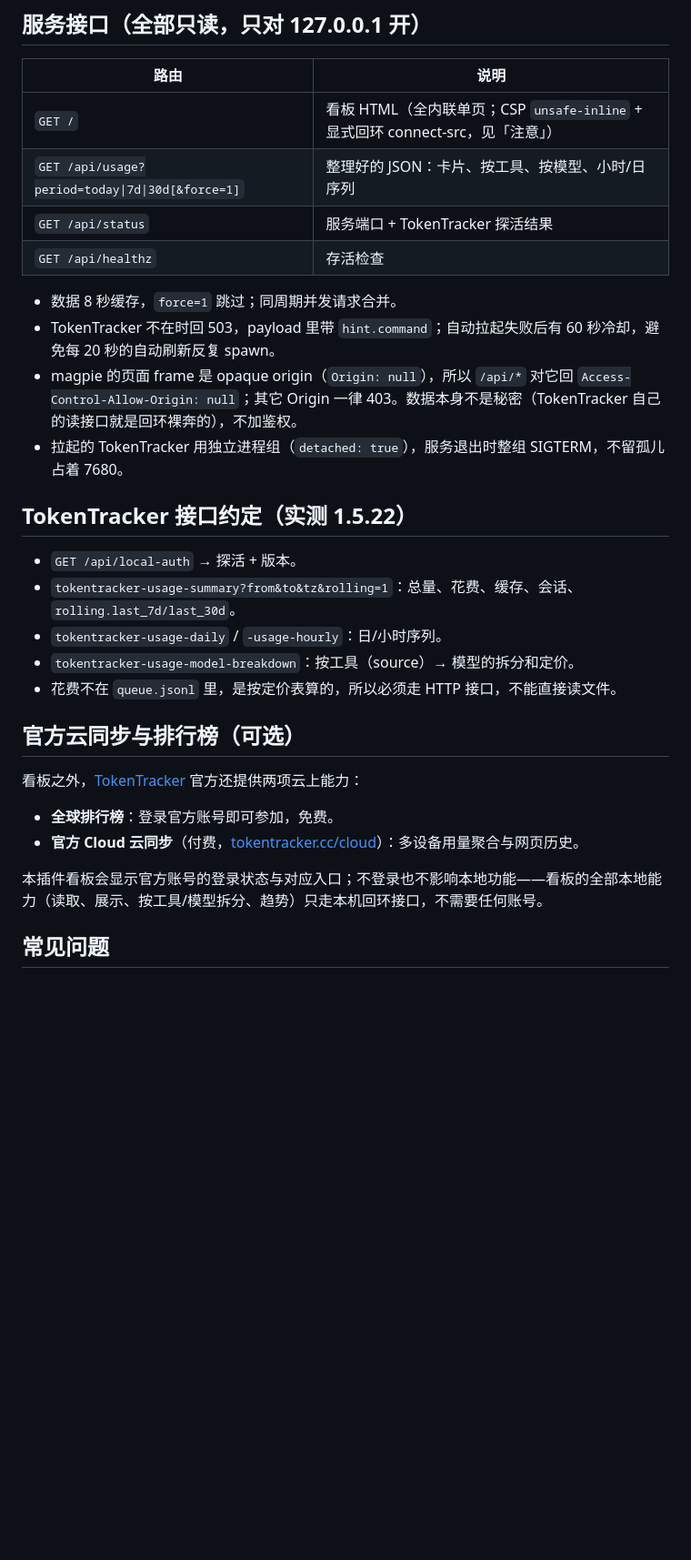
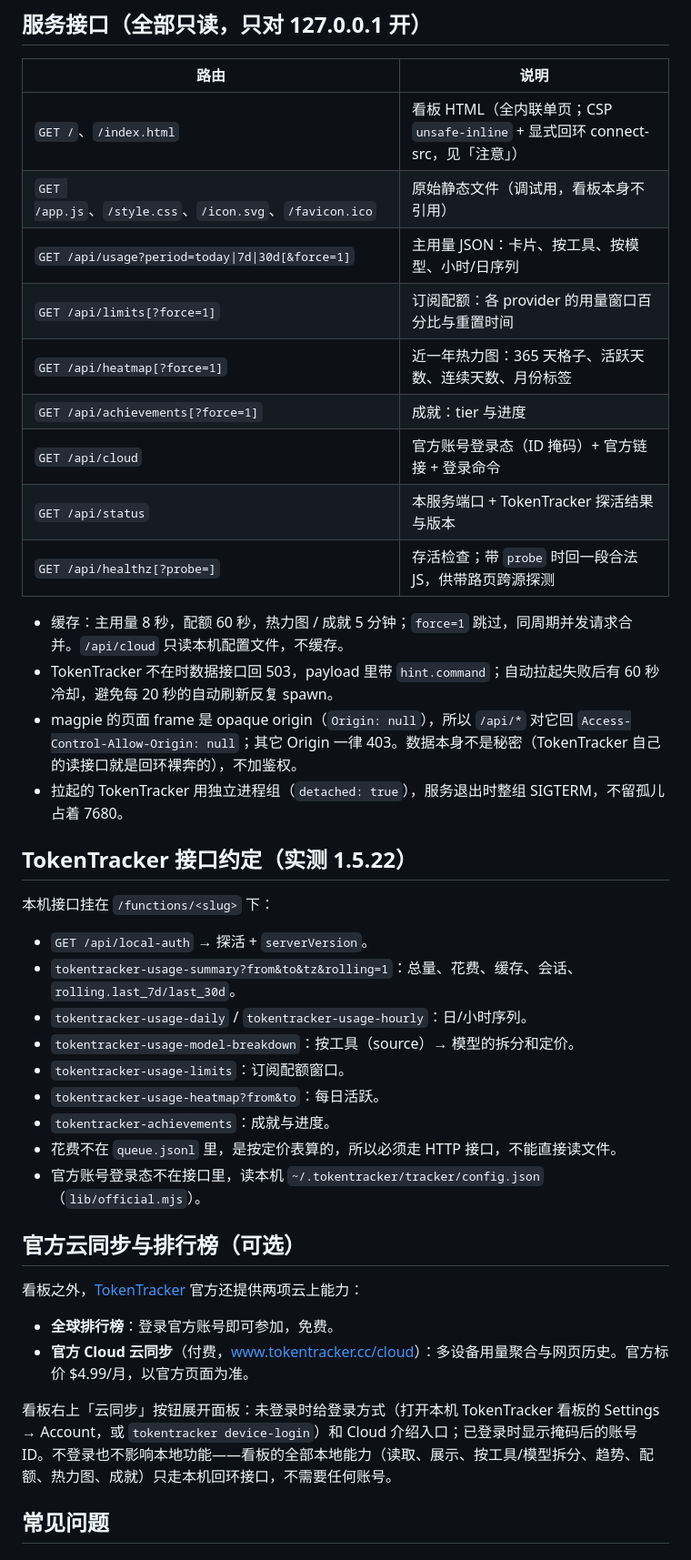
Before and after one commit to jerryjiao/magpie-tokentracker, a Markdown page: README.md, the part around one of its changes. Shown at 91% size. Drawn GitHub-style; blank space fills up the shorter version.

```diff
--- a/README.md
+++ b/README.md
@@ -76,32 +88,43 @@ npx tokentracker serve        # 或 tokentracker serve
 
 | 路由 | 说明 |
 |---|---|
-| `GET /` | 看板 HTML（全内联单页；CSP `unsafe-inline` + 显式回环 connect-src，见「注意」） |
-| `GET /api/usage?period=today\|7d\|30d[&force=1]` | 整理好的 JSON：卡片、按工具、按模型、小时/日序列 |
-| `GET /api/status` | 服务端口 + TokenTracker 探活结果 |
-| `GET /api/healthz` | 存活检查 |
+| `GET /`、`/index.html` | 看板 HTML（全内联单页；CSP `unsafe-inline` + 显式回环 connect-src，见「注意」） |
+| `GET /app.js`、`/style.css`、`/icon.svg`、`/favicon.ico` | 原始静态文件（调试用，看板本身不引用） |
+| `GET /api/usage?period=today\|7d\|30d[&force=1]` | 主用量 JSON：卡片、按工具、按模型、小时/日序列 |
+| `GET /api/limits[?force=1]` | 订阅配额：各 provider 的用量窗口百分比与重置时间 |
+| `GET /api/heatmap[?force=1]` | 近一年热力图：365 天格子、活跃天数、连续天数、月份标签 |
+| `GET /api/achievements[?force=1]` | 成就：tier 与进度 |
+| `GET /api/cloud` | 官方账号登录态（ID 掩码）+ 官方链接 + 登录命令 |
+| `GET /api/status` | 本服务端口 + TokenTracker 探活结果与版本 |
+| `GET /api/healthz[?probe=]` | 存活检查；带 `probe` 时回一段合法 JS，供带路页跨源探测 |
 
-- 数据 8 秒缓存，`force=1` 跳过；同周期并发请求合并。
-- TokenTracker 不在时回 503，payload 里带 `hint.command`；自动拉起失败后有 60 秒冷却，避免每 20 秒的自动刷新反复 spawn。
+- 缓存：主用量 8 秒，配额 60 秒，热力图 / 成就 5 分钟；`force=1` 跳过，同周期并发请求合并。`/api/cloud` 只读本机配置文件，不缓存。
+- TokenTracker 不在时数据接口回 503，payload 里带 `hint.command`；自动拉起失败后有 60 秒冷却，避免每 20 秒的自动刷新反复 spawn。
 - magpie 的页面 frame 是 opaque origin（`Origin: null`），所以 `/api/*` 对它回 `Access-Control-Allow-Origin: null`；其它 Origin 一律 403。数据本身不是秘密（TokenTracker 自己的读接口就是回环裸奔的），不加鉴权。
 - 拉起的 TokenTracker 用独立进程组（`detached: true`），服务退出时整组 SIGTERM，不留孤儿占着 7680。
 
 ## TokenTracker 接口约定（实测 1.5.22）
 
-- `GET /api/local-auth` → 探活 + 版本。
+本机接口挂在 `/functions/<slug>` 下：
+
+- `GET /api/local-auth` → 探活 + `serverVersion`。
 - `tokentracker-usage-summary?from&to&tz&rolling=1`：总量、花费、缓存、会话、`rolling.last_7d/last_30d`。
-- `tokentracker-usage-daily` / `-usage-hourly`：日/小时序列。
+- `tokentracker-usage-daily` / `tokentracker-usage-hourly`：日/小时序列。
 - `tokentracker-usage-model-breakdown`：按工具（source）→ 模型的拆分和定价。
+- `tokentracker-usage-limits`：订阅配额窗口。
+- `tokentracker-usage-heatmap?from&to`：每日活跃。
+- `tokentracker-achievements`：成就与进度。
 - 花费不在 `queue.jsonl` 里，是按定价表算的，所以必须走 HTTP 接口，不能直接读文件。
+- 官方账号登录态不在接口里，读本机 `~/.tokentracker/tracker/config.json`（`lib/official.mjs`）。
 
 ## 官方云同步与排行榜（可选）
 
 看板之外，[TokenTracker](https://github.com/xiufengsun/TokenTracker) 官方还提供两项云上能力：
 
 - **全球排行榜**：登录官方账号即可参加，免费。
-- **官方 Cloud 云同步**（付费，[tokentracker.cc/cloud](https://tokentracker.cc/cloud)）：多设备用量聚合与网页历史。
+- **官方 Cloud 云同步**（付费，[www.tokentracker.cc/cloud](https://www.tokentracker.cc/cloud)）：多设备用量聚合与网页历史。官方标价 $4.99/月，以官方页面为准。
 
-本插件看板会显示官方账号的登录状态与对应入口；不登录也不影响本地功能——看板的全部本地能力（读取、展示、按工具/模型拆分、趋势）只走本机回环接口，不需要任何账号。
+看板右上「云同步」按钮展开面板：未登录时给登录方式（打开本机 TokenTracker 看板的 Settings → Account，或 `tokentracker device-login`）和 Cloud 介绍入口；已登录时显示掩码后的账号 ID。不登录也不影响本地功能——看板的全部本地能力（读取、展示、按工具/模型拆分、趋势、配额、热力图、成就）只走本机回环接口，不需要任何账号。
 
 ## 常见问题
 
```
Also changed, not shown: other parts of README.md (+76 -50 lines), docs/screenshots/cloud-panel.png, docs/screenshots/dashboard-dark-today.png, docs/screenshots/dashboard-today.png.
